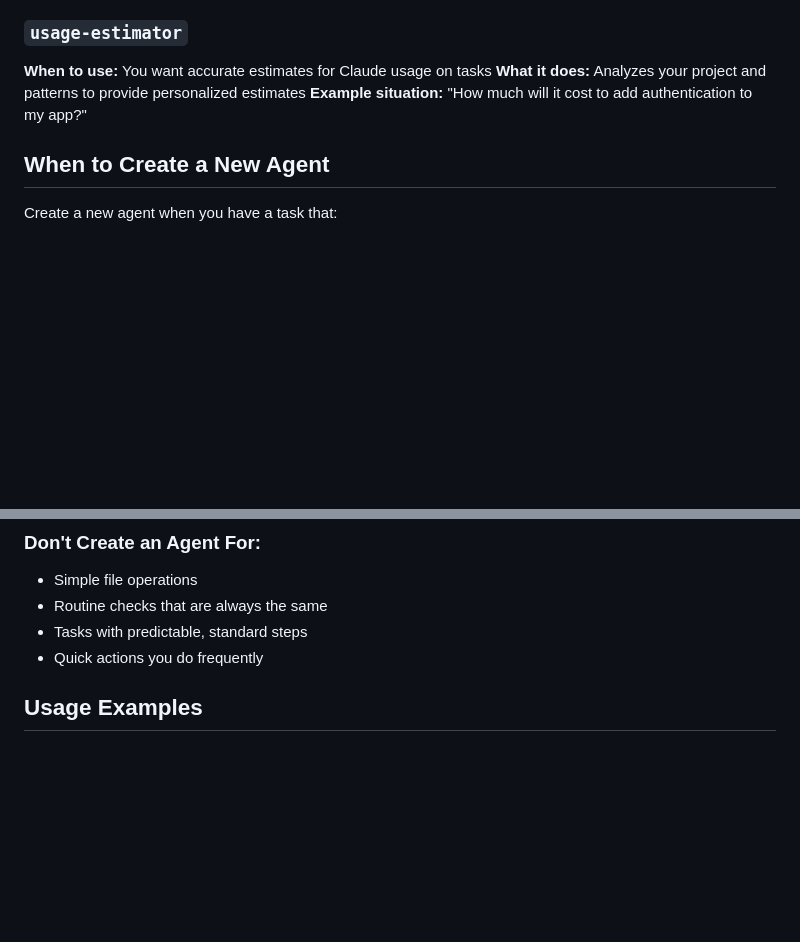
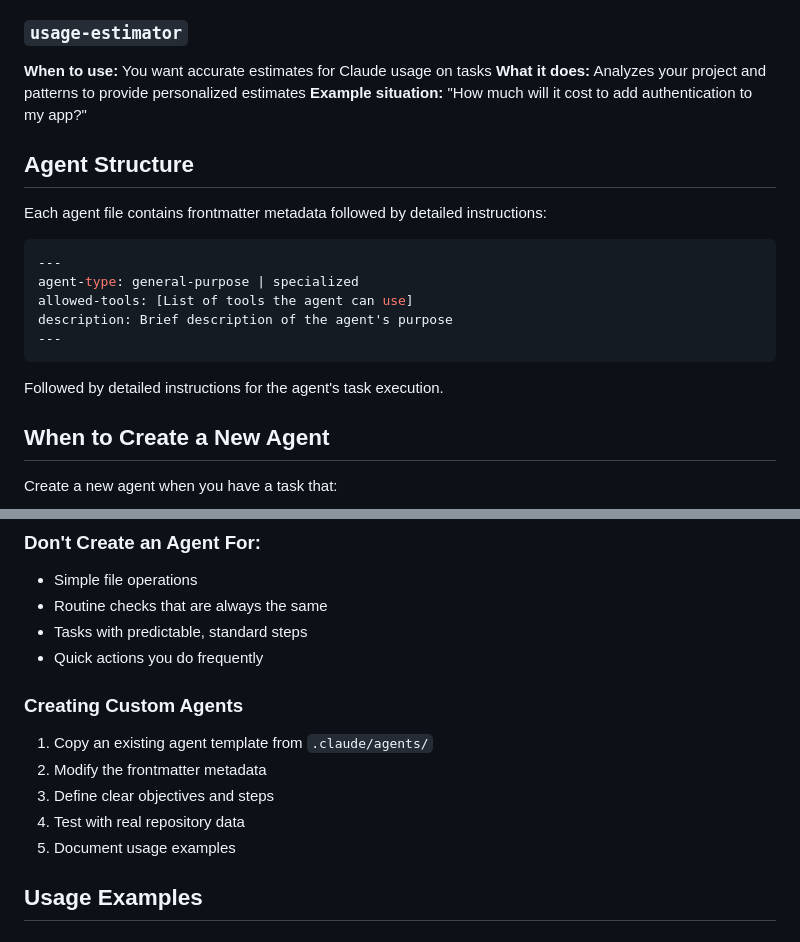
Before and after one commit to jflournoy/phd-unemployment-model, a Markdown page: AGENTS.md, 2 parts joined by grey strips. Drawn GitHub-style; blank space fills up the shorter version.

````diff
--- a/AGENTS.md
+++ b/AGENTS.md
@@ -123,6 +123,20 @@ Is this something you do routinely?
 **Example situation:** "How much will it cost to add authentication to my app?"
 
 
+## Agent Structure
+
+Each agent file contains frontmatter metadata followed by detailed instructions:
+
+```yaml
+---
+agent-type: general-purpose | specialized
+allowed-tools: [List of tools the agent can use]
+description: Brief description of the agent's purpose
+---
+```
+
+Followed by detailed instructions for the agent's task execution.
+
 ## When to Create a New Agent
 
 Create a new agent when you have a task that:
@@ -138,6 +152,14 @@ Create a new agent when you have a task that:
 - Routine checks that are always the same
 - Tasks with predictable, standard steps
 - Quick actions you do frequently
+
+### Creating Custom Agents
+
+1. Copy an existing agent template from `.claude/agents/`
+2. Modify the frontmatter metadata
+3. Define clear objectives and steps
+4. Test with real repository data
+5. Document usage examples
 
 ## Usage Examples
 
````
Also changed, not shown: .claude/agents/README.md (deleted, +0 -64 lines).
